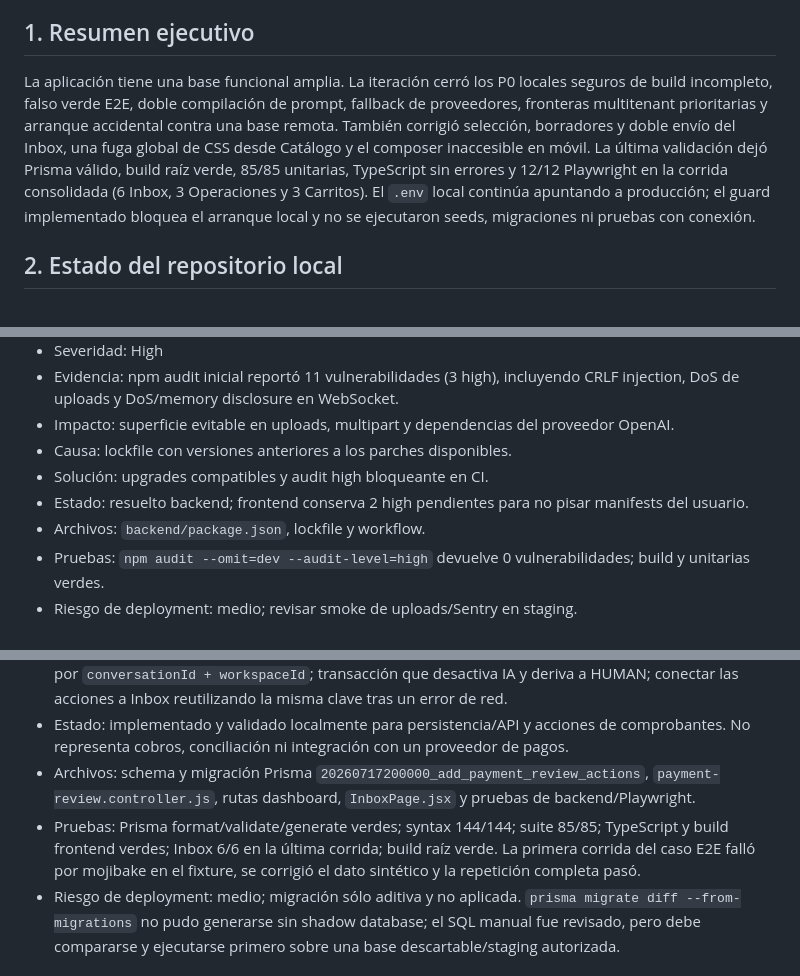
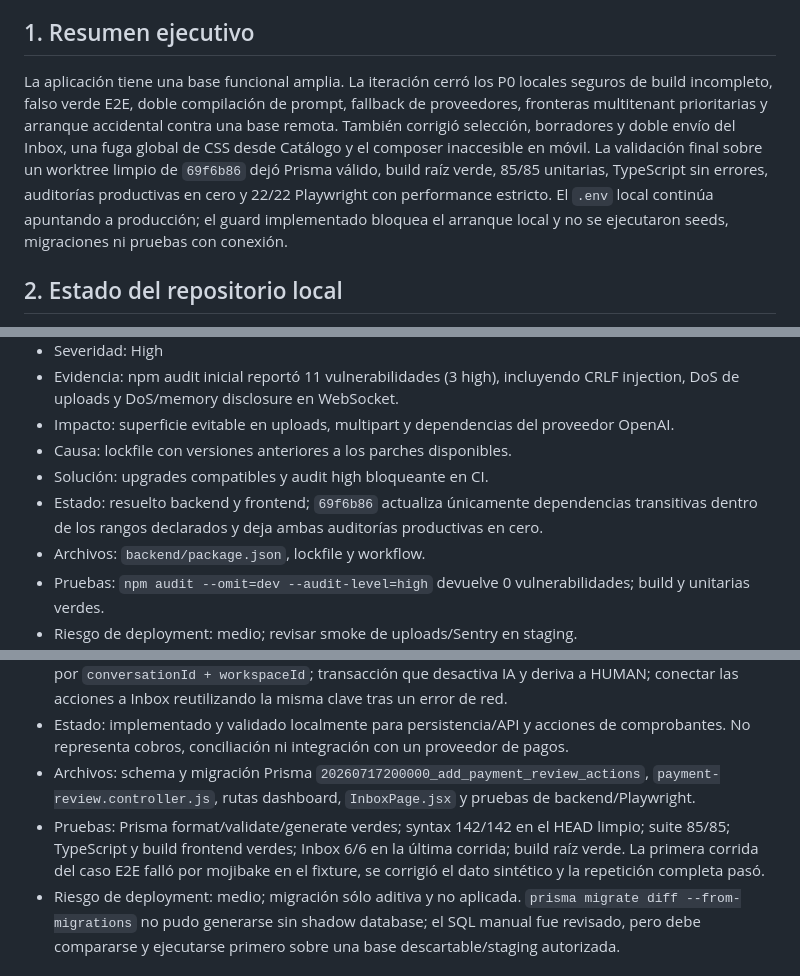
Before and after one commit to Ex1t-S/BotLummine, a Markdown page: AUDIT_AND_IMPROVEMENT_REPORT.md, 3 parts joined by grey strips. Drawn GitHub-style.

```diff
--- a/AUDIT_AND_IMPROVEMENT_REPORT.md
+++ b/AUDIT_AND_IMPROVEMENT_REPORT.md
@@ -6,7 +6,7 @@ Estado: P0 local de hardening cerrado para el inventario estático actual; produ
 
 ## 1. Resumen ejecutivo
 
-La aplicación tiene una base funcional amplia. La iteración cerró los P0 locales seguros de build incompleto, falso verde E2E, doble compilación de prompt, fallback de proveedores, fronteras multitenant prioritarias y arranque accidental contra una base remota. También corrigió selección, borradores y doble envío del Inbox, una fuga global de CSS desde Catálogo y el composer inaccesible en móvil. La última validación dejó Prisma válido, build raíz verde, 85/85 unitarias, TypeScript sin errores y 12/12 Playwright en la corrida consolidada (6 Inbox, 3 Operaciones y 3 Carritos). El `.env` local continúa apuntando a producción; el guard implementado bloquea el arranque local y no se ejecutaron seeds, migraciones ni pruebas con conexión.
+La aplicación tiene una base funcional amplia. La iteración cerró los P0 locales seguros de build incompleto, falso verde E2E, doble compilación de prompt, fallback de proveedores, fronteras multitenant prioritarias y arranque accidental contra una base remota. También corrigió selección, borradores y doble envío del Inbox, una fuga global de CSS desde Catálogo y el composer inaccesible en móvil. La validación final sobre un worktree limpio de `69f6b86` dejó Prisma válido, build raíz verde, 85/85 unitarias, TypeScript sin errores, auditorías productivas en cero y 22/22 Playwright con performance estricto. El `.env` local continúa apuntando a producción; el guard implementado bloquea el arranque local y no se ejecutaron seeds, migraciones ni pruebas con conexión.
 
 ## 2. Estado del repositorio local
 
@@ -322,7 +322,7 @@ flowchart TD
 - Impacto: superficie evitable en uploads, multipart y dependencias del proveedor OpenAI.
 - Causa: lockfile con versiones anteriores a los parches disponibles.
 - Solución: upgrades compatibles y audit high bloqueante en CI.
-- Estado: resuelto backend; frontend conserva 2 high pendientes para no pisar manifests del usuario.
+- Estado: resuelto backend y frontend; `69f6b86` actualiza únicamente dependencias transitivas dentro de los rangos declarados y deja ambas auditorías productivas en cero.
 - Archivos: `backend/package.json`, lockfile y workflow.
 - Pruebas: `npm audit --omit=dev --audit-level=high` devuelve 0 vulnerabilidades; build y unitarias verdes.
 - Riesgo de deployment: medio; revisar smoke de uploads/Sentry en staging.
@@ -1029,7 +1029,7 @@ flowchart TD
 - Solución: agregar `PaymentReviewAction` como auditoría de acciones sobre comprobantes, con actor, cola previa/final, motivo e idempotencia por workspace; endpoints GET/POST protegidos y acotados por `conversationId + workspaceId`; transacción que desactiva IA y deriva a HUMAN; conectar las acciones a Inbox reutilizando la misma clave tras un error de red.
 - Estado: implementado y validado localmente para persistencia/API y acciones de comprobantes. No representa cobros, conciliación ni integración con un proveedor de pagos.
 - Archivos: schema y migración Prisma `20260717200000_add_payment_review_actions`, `payment-review.controller.js`, rutas dashboard, `InboxPage.jsx` y pruebas de backend/Playwright.
-- Pruebas: Prisma format/validate/generate verdes; syntax 144/144; suite 85/85; TypeScript y build frontend verdes; Inbox 6/6 en la última corrida; build raíz verde. La primera corrida del caso E2E falló por mojibake en el fixture, se corrigió el dato sintético y la repetición completa pasó.
+- Pruebas: Prisma format/validate/generate verdes; syntax 142/142 en el HEAD limpio; suite 85/85; TypeScript y build frontend verdes; Inbox 6/6 en la última corrida; build raíz verde. La primera corrida del caso E2E falló por mojibake en el fixture, se corrigió el dato sintético y la repetición completa pasó.
 - Riesgo de deployment: medio; migración sólo aditiva y no aplicada. `prisma migrate diff --from-migrations` no pudo generarse sin shadow database; el SQL manual fue revisado, pero debe compararse y ejecutarse primero sobre una base descartable/staging autorizada.
 
 ### FIND-P1-059
```
Also changed, not shown: other parts of AUDIT_AND_IMPROVEMENT_REPORT.md (+11 -11 lines).
